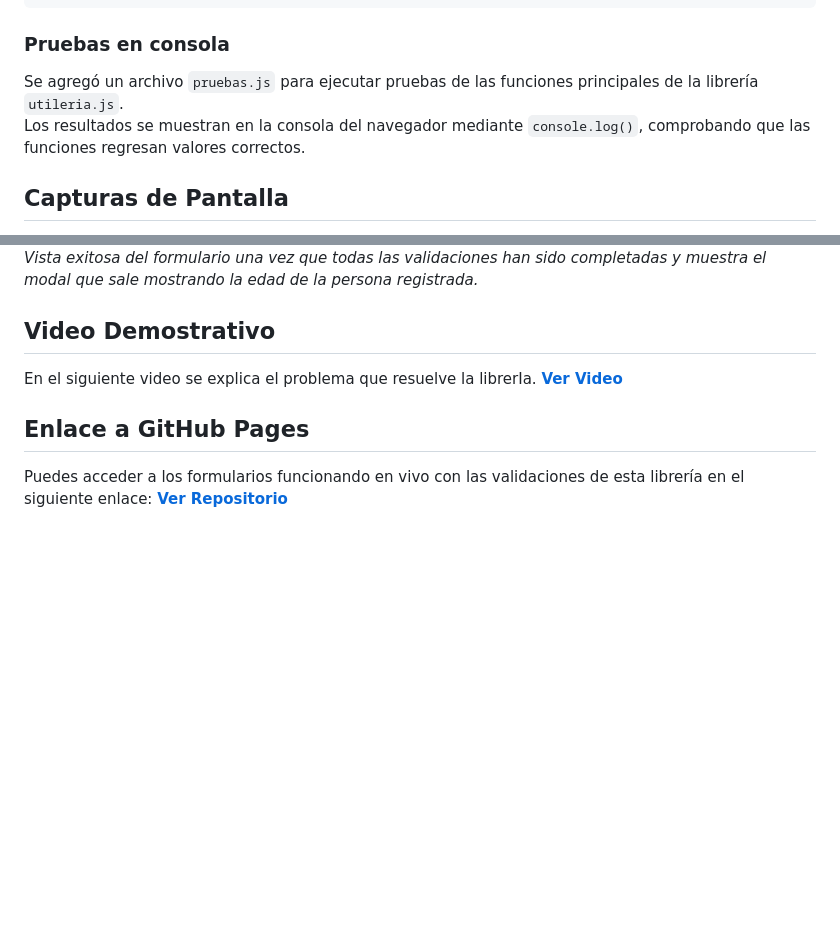
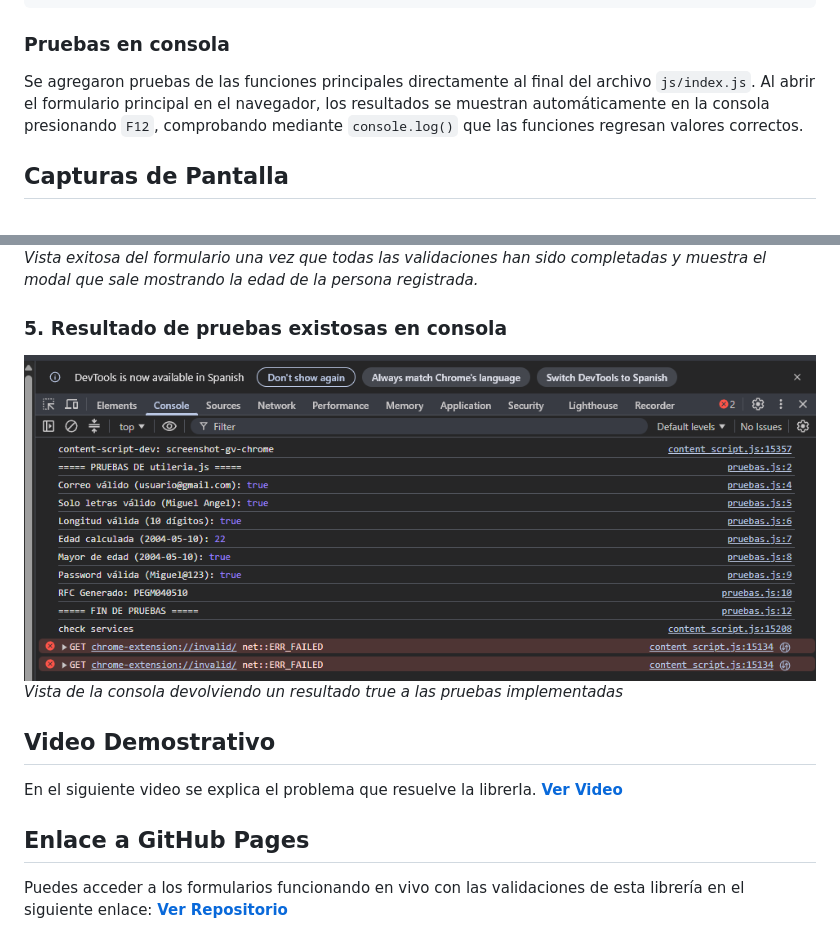
Before and after one commit to Angixs-zz/actividad2-utileria-js, a Markdown page: README.md, 2 parts joined by grey strips. Drawn GitHub-style; pictures changed too: img/pruebasTrue.png (added); blank space fills up the shorter version.

Commit message:
Correcion de pruebas

````diff
--- a/README.md
+++ b/README.md
@@ -174,8 +174,8 @@ if(rfc) {
 ```
 ### Pruebas en consola
 
-Se agregó un archivo `pruebas.js` para ejecutar pruebas de las funciones principales de la librería `utileria.js`.
-Los resultados se muestran en la consola del navegador mediante `console.log()`, comprobando que las funciones regresan valores correctos.
+Se agregaron pruebas de las funciones principales directamente al final del archivo `js/index.js`.
+Al abrir el formulario principal en el navegador, los resultados se muestran automáticamente en la consola presionando `F12`, comprobando mediante `console.log()` que las funciones regresan valores correctos.
 
 ## Capturas de Pantalla
 A continuación se muestran capturas que demuestran el funcionamiento de las validaciones de la librería en tiempo real:
@@ -208,6 +208,10 @@ A continuación se muestran capturas que demuestran el funcionamiento de las val
 ![Formulario Validado Exitosamente](img/formularioValidado.png)
 *Vista exitosa del formulario una vez que todas las validaciones han sido completadas y muestra el modal que sale mostrando la edad de la persona registrada.*
 
+### 5. Resultado de pruebas existosas en consola
+![Formulario Validado Exitosamente](img/pruebasTrue.png)
+*Vista de la consola devolviendo un resultado true a las pruebas implementadas*
+
 ## Video Demostrativo
 
 En el siguiente video se explica el problema que resuelve la librerIa.
````
Also changed, not shown: 3 other files.
